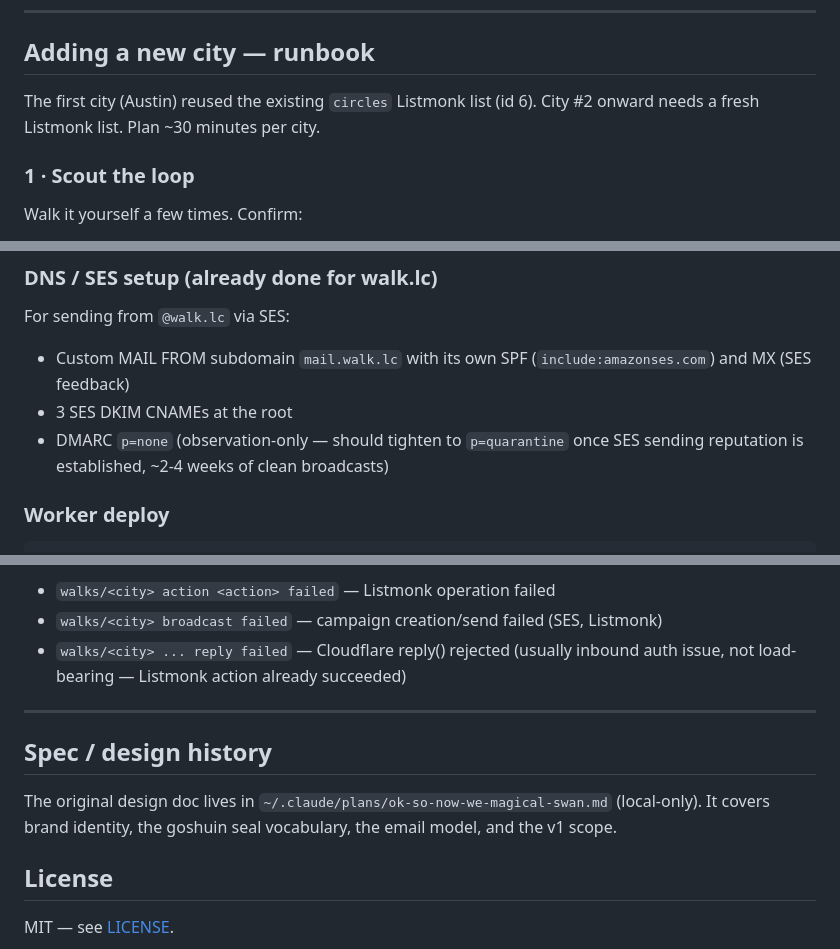
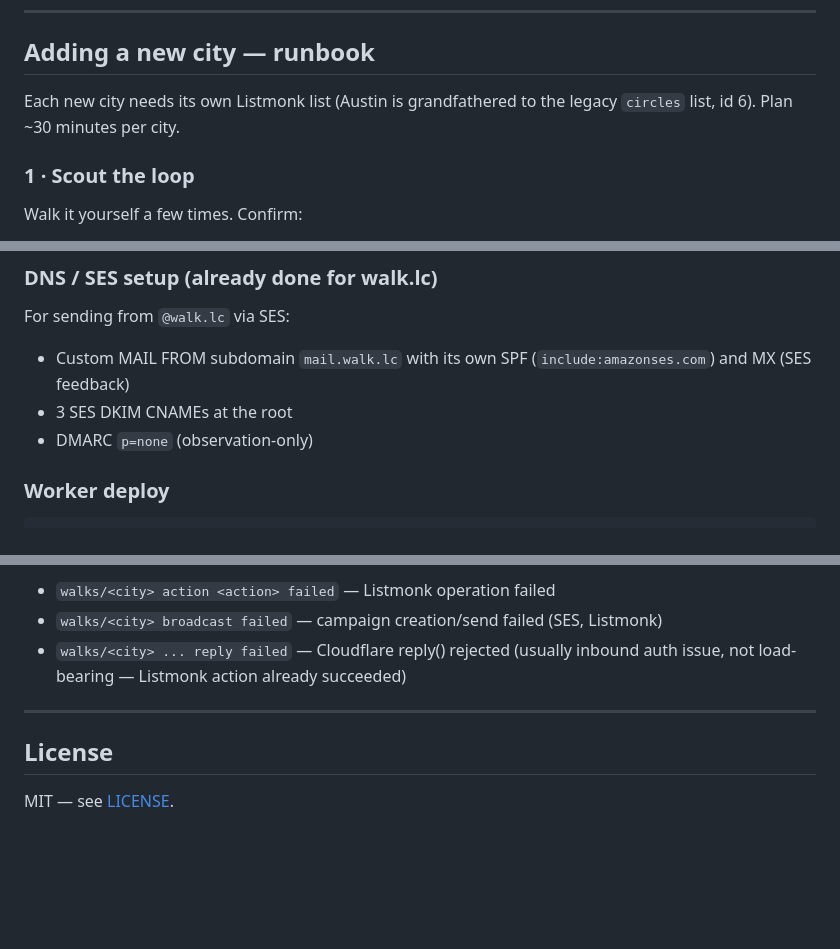
Before and after one commit to walktalkmeditate/walk, a Markdown page: README.md, 3 parts joined by grey strips. Drawn GitHub-style; blank space fills up the shorter version.

Commit message:
Trim dev-in-progress notes from the README
Drop the bootstrap framing on the city runbook, the "replace this
later" OG TODO, the DMARC tightening plan, and the local-only
design-doc pointer. The runbook stays; the future-tense fluff goes.

Co-Authored-By: Claude Opus 4.7 (1M context) <noreply@anthropic.com>

```diff
--- a/README.md
+++ b/README.md
@@ -36,7 +36,7 @@ Then open `http://127.0.0.1:8000`.
 
 ## Adding a new city — runbook
 
-The first city (Austin) reused the existing `circles` Listmonk list (id 6). City #2 onward needs a fresh Listmonk list. Plan ~30 minutes per city.
+Each new city needs its own Listmonk list (Austin is grandfathered to the legacy `circles` list, id 6). Plan ~30 minutes per city.
 
 ### 1 · Scout the loop
 
@@ -144,7 +142,7 @@ Then test the email flow end-to-end:
 For sending from `@walk.lc` via SES:
 - Custom MAIL FROM subdomain `mail.walk.lc` with its own SPF (`include:amazonses.com`) and MX (SES feedback)
 - 3 SES DKIM CNAMEs at the root
-- DMARC `p=none` (observation-only — should tighten to `p=quarantine` once SES sending reputation is established, ~2-4 weeks of clean broadcasts)
+- DMARC `p=none` (observation-only)
 
 ### Worker deploy
 
@@ -171,10 +169,6 @@ Errors to watch for:
 
 ---
 
-## Spec / design history
-
-The original design doc lives in `~/.claude/plans/ok-so-now-we-magical-swan.md` (local-only). It covers brand identity, the goshuin seal vocabulary, the email model, and the v1 scope.
-
 ## License
 
 MIT — see [LICENSE](LICENSE).
```
Also changed, not shown: other parts of README.md (+0 -2 lines).
